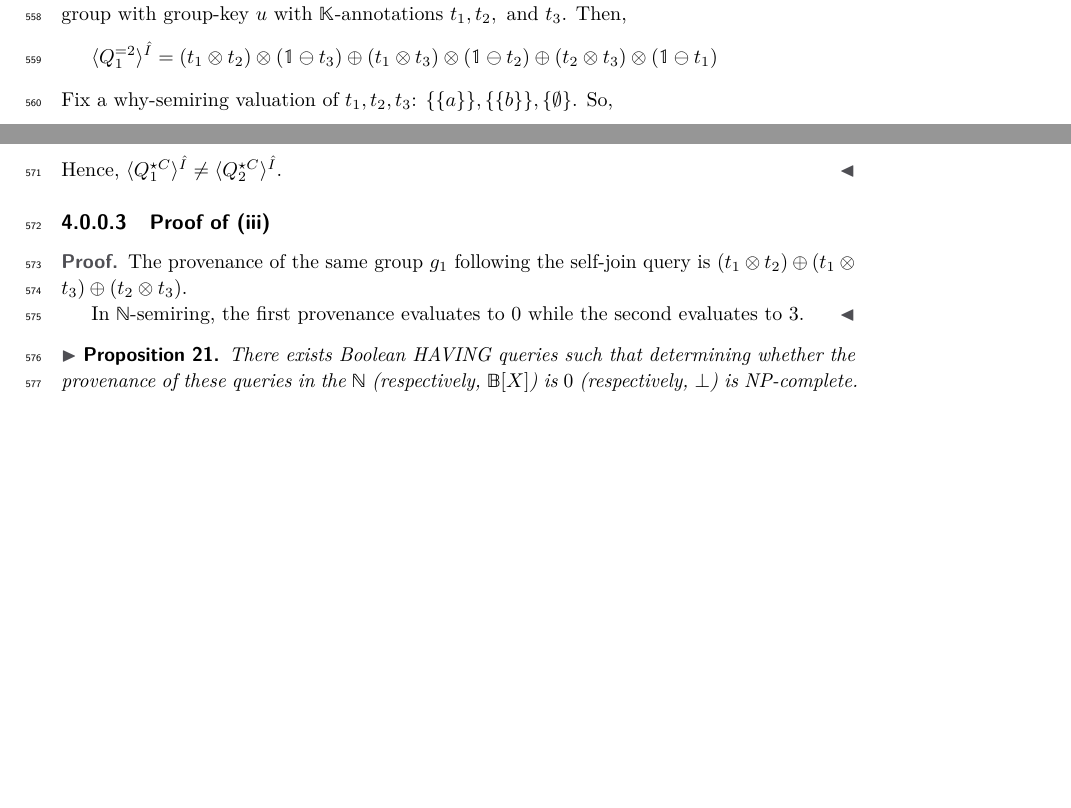
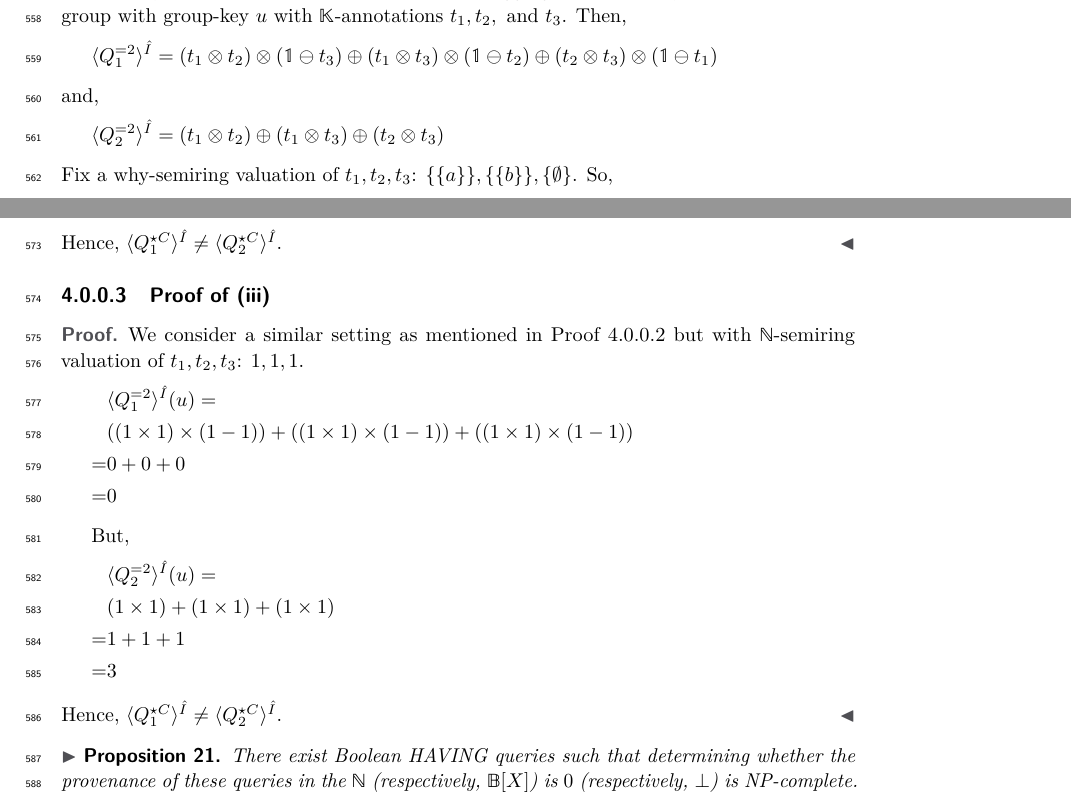
Before and after one commit to pratik2358/provsql_having, a LaTeX paper (main.tex, which reads results.tex): two parts of page 17 of 33, joined at a grey line, cut so that both start at the same text, the shorter picture padded with empty space. Compiled offline with pdfLaTeX.

Commit message:
Proof of (iii) modified

```diff
--- a/results.tex
+++ b/results.tex
@@ -661,6 +661,10 @@ Since these queries are equivalent, both of them return groups which have 2 tupl
 Then,
 \[
   \langle Q^{= 2}_1\rangle^{\hat I}=(t_1 \otimes t_2)\otimes(\mathbb{1}\ominus t_3) \oplus (t_1 \otimes t_3)\otimes(\mathbb{1}\ominus t_2)\oplus(t_2 \otimes t_3)\otimes(\mathbb{1}\ominus t_1)
+\]
+and,
+\[
+  \langle Q^{= 2}_2\rangle^{\hat I}=(t_1 \otimes t_2)\oplus (t_1 \otimes t_3)\oplus (t_2 \otimes t_3)
 \]
 Fix a why-semiring valuation of $t_1, t_2, t_3$: $\{\{a\}\}, \{\{b\}\}, \{\emptyset\}$.
 So,
@@ -684,15 +688,27 @@ Hence, $\langle Q^{\op C}_1\rangle^{\hat I}\neq \langle Q^{\op C}_2\rangle^{\hat
 
 \paragraph{Proof of (iii)}
 \begin{proof}
+We consider a similar setting as mentioned in Proof~\ref{proof:proof_2} but with
+$\mathbb{N}$-semiring valuation of $t_1, t_2, t_3$: $1, 1, 1$.
+\begin{align*}
+  &\langle Q^{= 2}_1\rangle^{\hat I}(u)=\\
+  &((1\times 1)\times(1- 1)) + ((1\times 1)\times(1-1)) + ((1\times 1)\times(1-1))\\
+  =& 0 + 0 + 0 \\
+  =& 0
+\end{align*}
 
-
-The provenance of the same group $g_1$ following the self-join query is $(t_1 \otimes t_2) \oplus (t_1 \otimes t_3) \oplus (t_2 \otimes t_3)$.
-
-In $\mathbb{N}$-semiring, the first provenance evaluates to 0 while the second evaluates to $3$.
+But,
+\begin{align*}
+  &\langle Q^{= 2}_2\rangle^{\hat I}(u)=\\
+  &(1\times1)+(1\times 1)+(1\times 1)\\
+  =& 1 + 1 + 1 \\
+  =& 3
+\end{align*}
+Hence, $\langle Q^{\op C}_1\rangle^{\hat I}\neq \langle Q^{\op C}_2\rangle^{\hat I}$.
 \end{proof}
 
 \begin{proposition}
-There exists Boolean HAVING queries such that determining whether the provenance of these
+There exist Boolean HAVING queries such that determining whether the provenance of these
 queries in the $\mathbb{N}$ (respectively, $\mathbb{B}[X]$) is $0$
 (respectively, $\bot$) is NP-complete.
 \end{proposition}
```
Also changed, not shown: results.tex (2 more changed lines).
